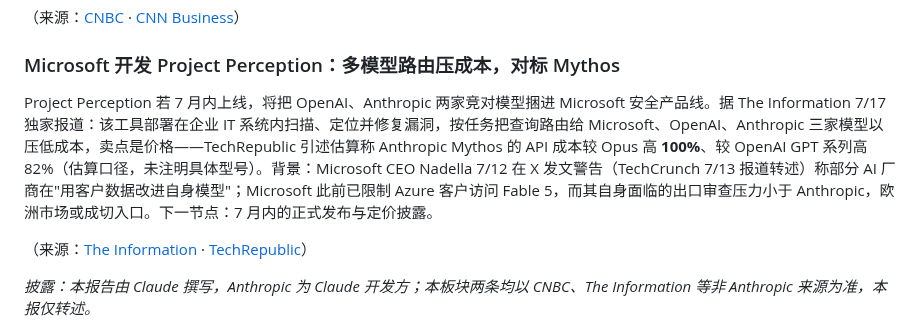
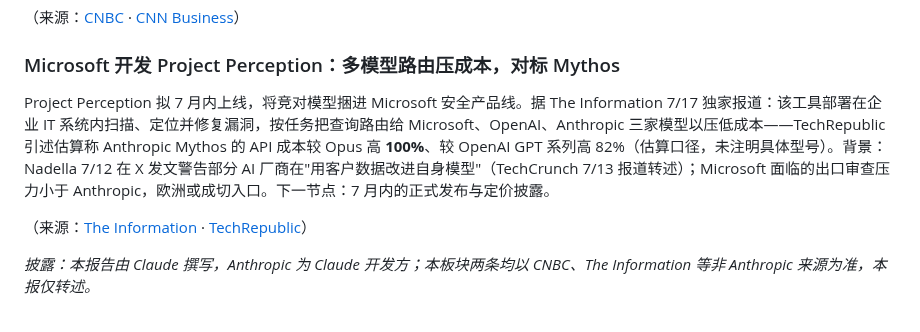
Before and after one commit to shichangs/AINews, a Markdown page: content/daily-ai-news/2026-07-19.md, the part around the change. Drawn GitHub-style.

Commit message:
chore: update generated AI news data

```diff
--- a/content/daily-ai-news/2026-07-19.md
+++ b/content/daily-ai-news/2026-07-19.md
@@ -21,7 +21,7 @@ Meta 若达成这笔约 **$100 亿**的算力租赁，将拿下其云算力业
 
 ### Microsoft 开发 Project Perception：多模型路由压成本，对标 Mythos
 
-Project Perception 若 7 月内上线，将把 OpenAI、Anthropic 两家竞对模型捆进 Microsoft 安全产品线。据 The Information 7/17 独家报道：该工具部署在企业 IT 系统内扫描、定位并修复漏洞，按任务把查询路由给 Microsoft、OpenAI、Anthropic 三家模型以压低成本，卖点是价格——TechRepublic 引述估算称 Anthropic Mythos 的 API 成本较 Opus 高 **100%**、较 OpenAI GPT 系列高 82%（估算口径，未注明具体型号）。背景：Microsoft CEO Nadella 7/12 在 X 发文警告（TechCrunch 7/13 报道转述）称部分 AI 厂商在"用客户数据改进自身模型"；Microsoft 此前已限制 Azure 客户访问 Fable 5，而其自身面临的出口审查压力小于 Anthropic，欧洲市场或成切入口。下一节点：7 月内的正式发布与定价披露。
+Project Perception 拟 7 月内上线，将竞对模型捆进 Microsoft 安全产品线。据 The Information 7/17 独家报道：该工具部署在企业 IT 系统内扫描、定位并修复漏洞，按任务把查询路由给 Microsoft、OpenAI、Anthropic 三家模型以压低成本——TechRepublic 引述估算称 Anthropic Mythos 的 API 成本较 Opus 高 **100%**、较 OpenAI GPT 系列高 82%（估算口径，未注明具体型号）。背景：Nadella 7/12 在 X 发文警告部分 AI 厂商在"用客户数据改进自身模型"（TechCrunch 7/13 报道转述）；Microsoft 面临的出口审查压力小于 Anthropic，欧洲或成切入口。下一节点：7 月内的正式发布与定价披露。
 
 （来源：[The Information](https://www.theinformation.com/briefings/exclusive-microsoft-preps-mythos-like-ai-bug-finder) · [TechRepublic](https://www.techrepublic.com/article/news-microsoft-project-perception-ai-security-tool/)）
 
```
